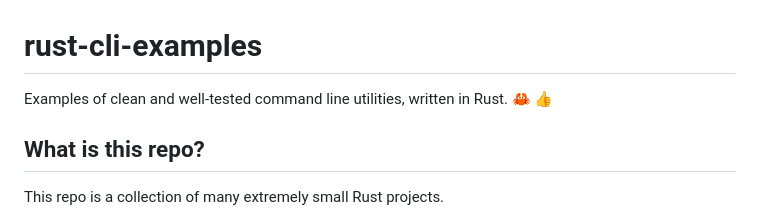
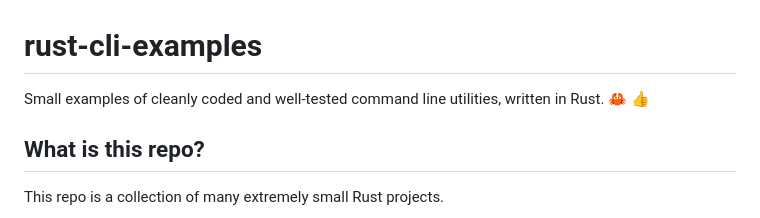
Before and after one commit to JimLynchCodes/rust-cli-examples, a Markdown page: README.md, the part around the change. GitHub-like rendering.

```diff
--- a/README.md
+++ b/README.md
@@ -1,5 +1,5 @@
 # rust-cli-examples
-Examples of clean and well-tested command line utilities, written in Rust. 🦀 👍
+Small examples of cleanly coded and well-tested command line utilities, written in Rust. 🦀 👍
 
 
 ## What is this repo?
```
